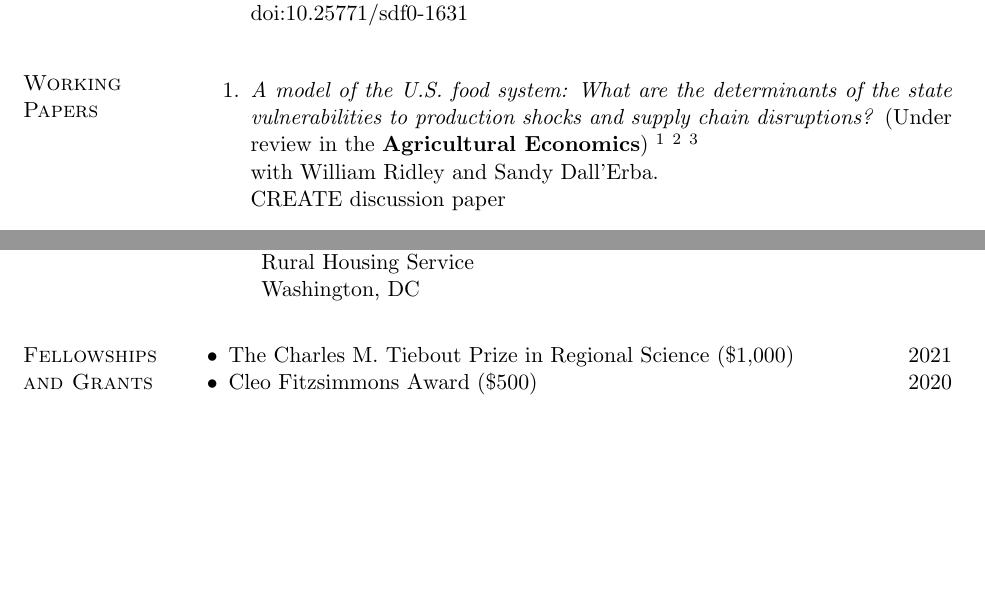
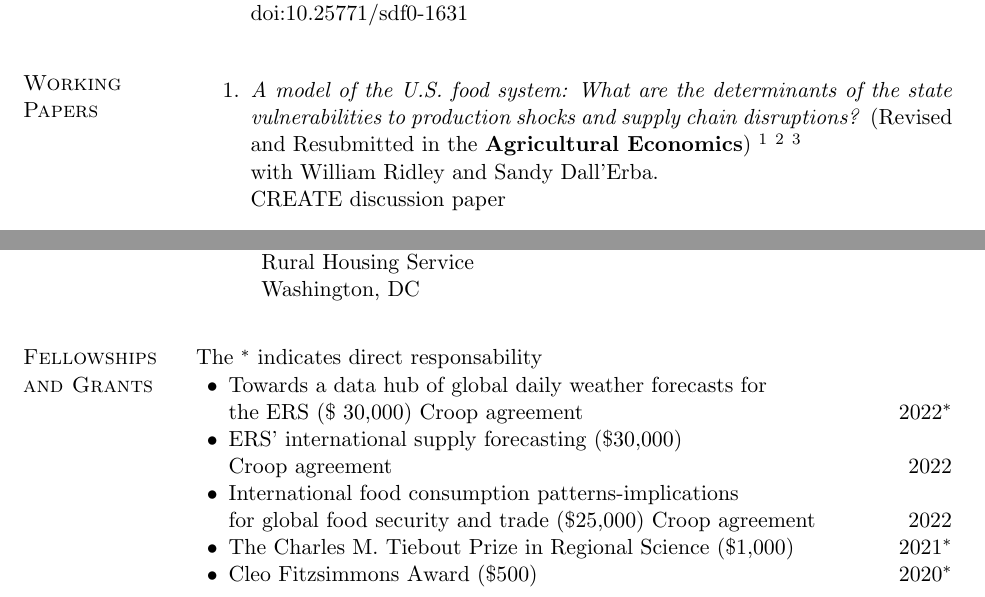
Before and after one commit to noejn2/noejn2.github.io, a LaTeX CV (cv/cv_nava.tex): two parts of pages 2 and 3 of 4 before the commit and two parts of pages 2 and 3 of 5 after it, joined at a grey line, cut so that both start at the same text, the shorter picture padded with empty space. Compiled offline with pdfLaTeX.

Commit message:
Mid july changes.

```diff
--- a/cv/cv_nava.tex
+++ b/cv/cv_nava.tex
@@ -332,7 +332,7 @@ Citizenship: United States of America and México      & \\
 
 \begin{bibsection}
 
-    \item \textit{A model of the U.S. food system: What are the determinants of the state vulnerabilities to production shocks and supply chain disruptions?} (Under review in the \textbf{Agricultural Economics}) \footnote{Most Outstanding Second Year Research Paper at University of Illinois at Urbana-Champaign-ACE 2020.} \footnote{\href{https://www.wrsaonline.org/newsite/tiebout-prize/}{The Charles M. Tiebout Prize in Regional Science 2021}.} \footnote{Previously titled \textit{Who benefits from local agriculture?}}
+    \item \textit{A model of the U.S. food system: What are the determinants of the state vulnerabilities to production shocks and supply chain disruptions?} (Revised and Resubmitted in the \textbf{Agricultural Economics}) \footnote{Most Outstanding Second Year Research Paper at University of Illinois at Urbana-Champaign-ACE 2020.} \footnote{\href{https://www.wrsaonline.org/newsite/tiebout-prize/}{The Charles M. Tiebout Prize in Regional Science 2021}.} \footnote{Previously titled \textit{Who benefits from local agriculture?}}
     \\ with William Ridley and Sandy Dall'Erba.
     \\ \href{https://create.ace.illinois.edu/files/2022/02/Nava_ridley_dallerba_CREATE.pdf}{CREATE discussion paper}
 
@@ -475,17 +475,20 @@ Citizenship: United States of America and México      & \\
 
 %%%%%%%%%%%%%%%%%%%%%%%%%%%%%%%%%%%%%%
 %%%%%%%%%%%%%%%%%%%%%%%%%%%%%%%%%%%%%%
-\section{Fellowships and Grants}
+\section{Fellowships and Grants} The $^*$ indicates direct responsability
 %%%%%%%%%%%%%%%%%%%%%%%%%%%%%%%%%%%%%%
 %%%%%%%%%%%%%%%%%%%%%%%%%%%%%%%%%%%%%%
 
 \begin{innerlist}
-    \item The Charles M. Tiebout Prize in Regional Science (\$1,000) \hfill 2021
+	\item Towards a data hub of global daily weather forecasts for \\
+	the ERS (\$ 30,000) Croop agreement \hfill 2022$^*$
 
-    \item Cleo Fitzsimmons Award  (\$500) \hfill 2020
+	\item ERS' international supply forecasting (\$30,000) \\
+	 Croop agreement  \hfill 2022
 
-    \item Agricultural and Consumer Economics Department Grant (\$400) \hfill 2019
+	\item International food consumption patterns-implications \\
+	 for global food security and trade (\$25,000) Croop agreement  \hfill 2022
 
-    \item Marshall Scott Fellowship (\$4,877.85) \hfill 2018
+    \item The Charles M. Tiebout Prize in Regional Science (\$1,000) \hfill 2021$^*$
 
-    \item Brockson Fellowship (\$3,902.28) \hfill 2017
+    \item Cleo Fitzsimmons Award  (\$500) \hfill 2020$^*$
```
Also changed, not shown: cv/cv_nava.pdf, cv/cv_nava.tex (14 more changed lines).
